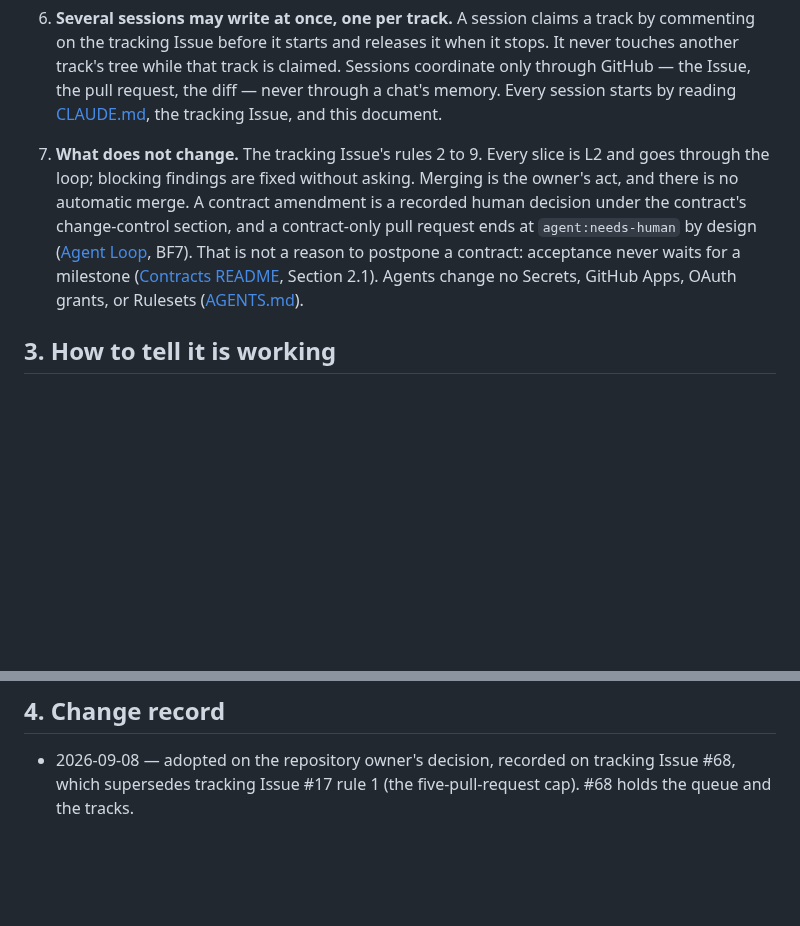
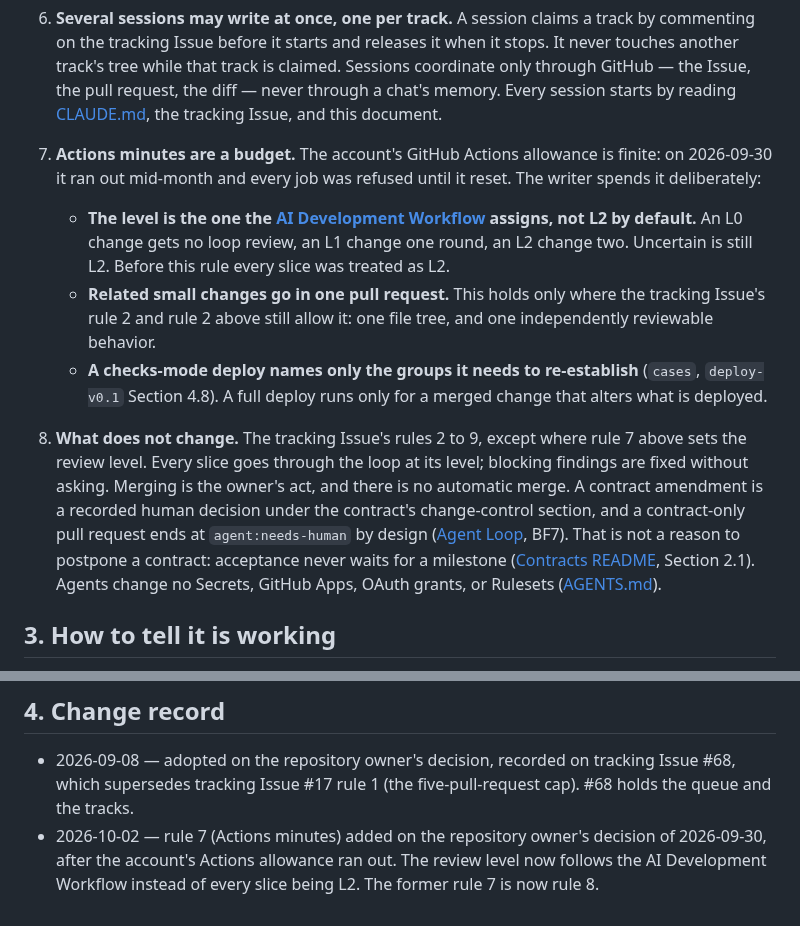
Before and after one commit to OKJ1105/evidence-first-rag, a Markdown page: docs/operating-policy.md, 2 parts joined by grey strips. Rendered like a GitHub page; blank space fills up the shorter version.

Commit message:
Operating policy: treat Actions minutes as a budget
Rule 7: the review level follows the AI Development Workflow instead of
every slice being L2; related small changes are batched within the
one-tree rules; a checks-mode deploy names only the groups it needs.
The former rule 7 is now rule 8 (#276).

Closes #276

Co-Authored-By: Claude Opus 5.5 <noreply@anthropic.com>
Claude-Session: https://claude.ai/code/session_01Vp5UCG58mMCzwLM6Ap15v5

```diff
--- a/docs/operating-policy.md
+++ b/docs/operating-policy.md
@@ -24,7 +24,12 @@ The five-open-pull-request cap that the tracking Issue carried as its rule 1 nev
 
 6. **Several sessions may write at once, one per track.** A session claims a track by commenting on the tracking Issue before it starts and releases it when it stops. It never touches another track's tree while that track is claimed. Sessions coordinate only through GitHub — the Issue, the pull request, the diff — never through a chat's memory. Every session starts by reading [CLAUDE.md](../CLAUDE.md), the tracking Issue, and this document.
 
-7. **What does not change.** The tracking Issue's rules 2 to 9. Every slice is L2 and goes through the loop; blocking findings are fixed without asking. Merging is the owner's act, and there is no automatic merge. A contract amendment is a recorded human decision under the contract's change-control section, and a contract-only pull request ends at `agent:needs-human` by design ([Agent Loop](agent-loop.md), BF7). That is not a reason to postpone a contract: acceptance never waits for a milestone ([Contracts README](contracts/README.md), Section 2.1). Agents change no Secrets, GitHub Apps, OAuth grants, or Rulesets ([AGENTS.md](../AGENTS.md)).
+7. **Actions minutes are a budget.** The account's GitHub Actions allowance is finite: on 2026-09-30 it ran out mid-month and every job was refused until it reset. The writer spends it deliberately:
+   - **The level is the one the [AI Development Workflow](ai-development-workflow.md) assigns, not L2 by default.** An L0 change gets no loop review, an L1 change one round, an L2 change two. Uncertain is still L2. Before this rule every slice was treated as L2.
+   - **Related small changes go in one pull request.** This holds only where the tracking Issue's rule 2 and rule 2 above still allow it: one file tree, and one independently reviewable behavior.
+   - **A checks-mode deploy names only the groups it needs to re-establish** (`cases`, `deploy-v0.1` Section 4.8). A full deploy runs only for a merged change that alters what is deployed.
+
+8. **What does not change.** The tracking Issue's rules 2 to 9, except where rule 7 above sets the review level. Every slice goes through the loop at its level; blocking findings are fixed without asking. Merging is the owner's act, and there is no automatic merge. A contract amendment is a recorded human decision under the contract's change-control section, and a contract-only pull request ends at `agent:needs-human` by design ([Agent Loop](agent-loop.md), BF7). That is not a reason to postpone a contract: acceptance never waits for a milestone ([Contracts README](contracts/README.md), Section 2.1). Agents change no Secrets, GitHub Apps, OAuth grants, or Rulesets ([AGENTS.md](../AGENTS.md)).
 
 ## 3. How to tell it is working
 
@@ -33,3 +38,4 @@ Two counts per owner sitting, appended to the tracking Issue's change record: pu
 ## 4. Change record
 
 - 2026-09-08 — adopted on the repository owner's decision, recorded on tracking Issue #68, which supersedes tracking Issue #17 rule 1 (the five-pull-request cap). #68 holds the queue and the tracks.
+- 2026-10-02 — rule 7 (Actions minutes) added on the repository owner's decision of 2026-09-30, after the account's Actions allowance ran out. The review level now follows the AI Development Workflow instead of every slice being L2. The former rule 7 is now rule 8.
```
